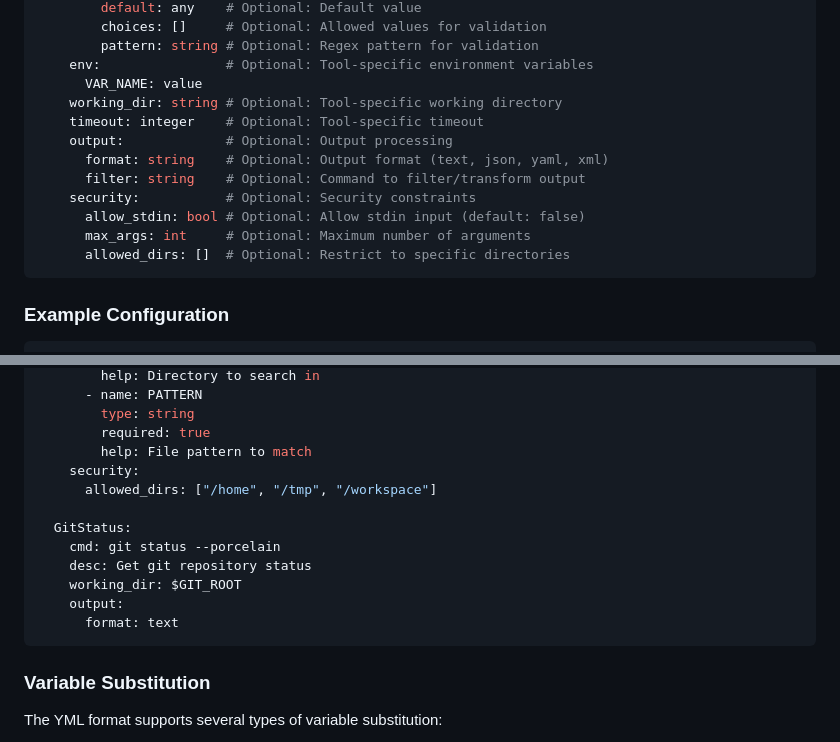
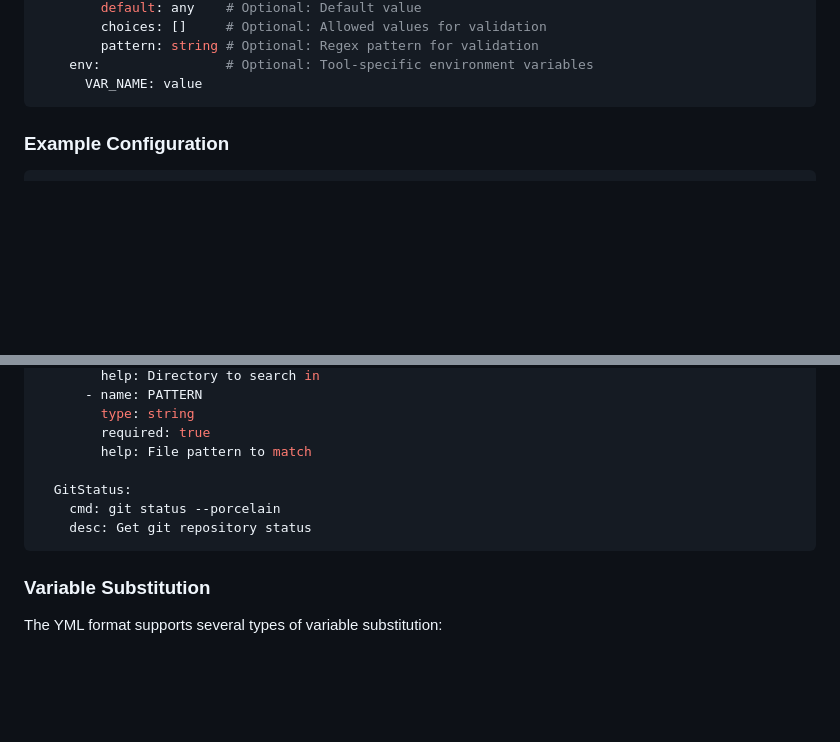
Before and after one commit to BlakeASmith/shellmcp, a Markdown page: README.md, 2 parts joined by grey strips. GitHub-like rendering; blank space fills up the shorter version.

Commit message:
Refactor: Remove unused tool configuration options
Co-authored-by: blakeinvictoria <blakeinvictoria@gmail.com>

````diff
--- a/README.md
+++ b/README.md
@@ -34,15 +34,6 @@ tools:
         pattern: string # Optional: Regex pattern for validation
     env:                # Optional: Tool-specific environment variables
       VAR_NAME: value
-    working_dir: string # Optional: Tool-specific working directory
-    timeout: integer    # Optional: Tool-specific timeout
-    output:             # Optional: Output processing
-      format: string    # Optional: Output format (text, json, yaml, xml)
-      filter: string    # Optional: Command to filter/transform output
-    security:           # Optional: Security constraints
-      allow_stdin: bool # Optional: Allow stdin input (default: false)
-      max_args: int     # Optional: Maximum number of arguments
-      allowed_dirs: []  # Optional: Restrict to specific directories
 ```
 
 ### Example Configuration
@@ -76,15 +67,10 @@ tools:
         type: string
         required: true
         help: File pattern to match
-    security:
-      allowed_dirs: ["/home", "/tmp", "/workspace"]
 
   GitStatus:
     cmd: git status --porcelain
     desc: Get git repository status
-    working_dir: $GIT_ROOT
-    output:
-      format: text
 ```
 
 ### Variable Substitution
````
